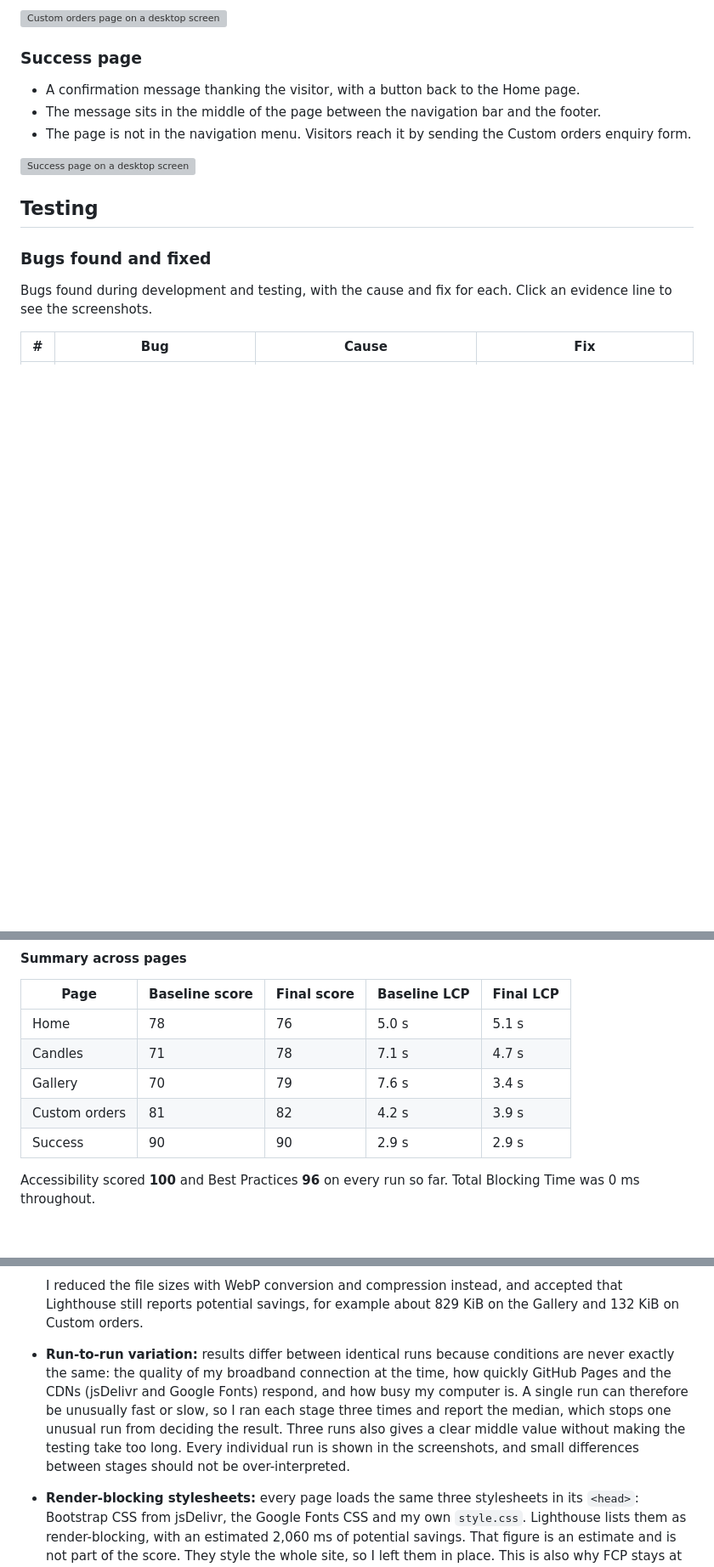
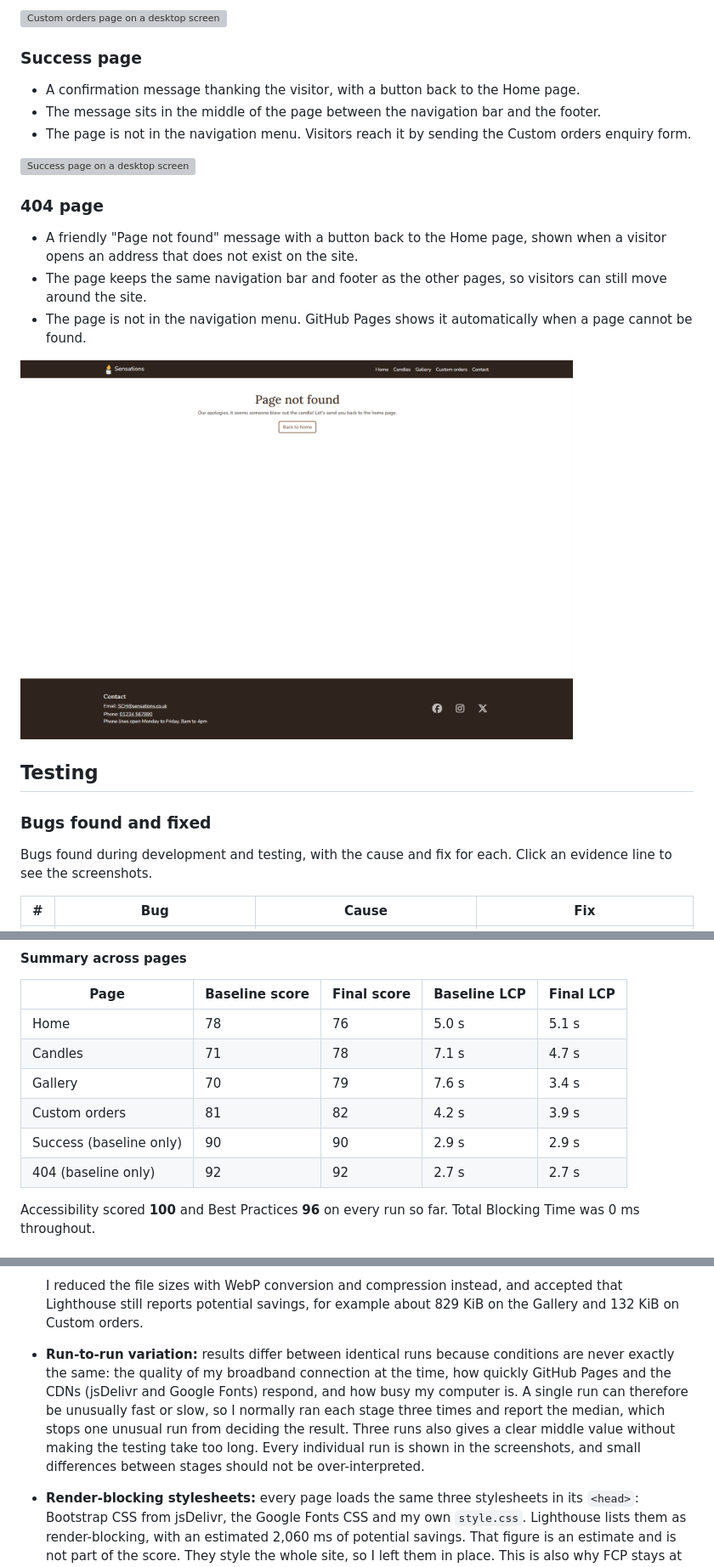
Before and after one commit to Imp38/sensations, a Markdown page: README.md, 3 parts joined by grey strips. Shown at 85% size. Rendered like a GitHub page; pictures changed too: assets/screenshots/404-desktop.png (added); blank space fills up the shorter version; grey boxes are pictures that could not be loaded.

```diff
--- a/README.md
+++ b/README.md
@@ -169,6 +170,14 @@ On small screens, the links collapse into a menu button, which opens to show the
 
 <img src="assets/screenshots/success-desktop.jpg" alt="Success page on a desktop screen" width="650">
 
+### 404 page
+
+- A friendly "Page not found" message with a button back to the Home page, shown when a visitor opens an address that does not exist on the site.
+- The page keeps the same navigation bar and footer as the other pages, so visitors can still move around the site.
+- The page is not in the navigation menu. GitHub Pages shows it automatically when a page cannot be found.
+
+<img src="assets/screenshots/404-desktop.png" alt="404 page on a desktop screen" width="650">
+
 ## Testing
 
 ### Bugs found and fixed
@@ -332,7 +344,8 @@ Performance was tested with Lighthouse in Chrome DevTools on the live pages (`ht
 | Candles | 71 | 78 | 7.1 s | 4.7 s |
 | Gallery | 70 | 79 | 7.6 s | 3.4 s |
 | Custom orders | 81 | 82 | 4.2 s | 3.9 s |
-| Success | 90 | 90 | 2.9 s | 2.9 s |
+| Success (baseline only) | 90 | 90 | 2.9 s | 2.9 s |
+| 404 (baseline only) | 92 | 92 | 2.7 s | 2.7 s |
 
 Accessibility scored **100** and Best Practices **96** on every run so far. Total Blocking Time was 0 ms throughout.
 
@@ -721,7 +764,7 @@ Scores 90, 92, 90. FCP 2.9 s, 2.4 s, 2.9 s. LCP 2.9 s, 2.9 s, 2.9 s. CLS 0.016,
 
   I reduced the file sizes with WebP conversion and compression instead, and accepted that Lighthouse still reports potential savings, for example about 829 KiB on the Gallery and 132 KiB on Custom orders.
 
-- **Run-to-run variation:** results differ between identical runs because conditions are never exactly the same: the quality of my broadband connection at the time, how quickly GitHub Pages and the CDNs (jsDelivr and Google Fonts) respond, and how busy my computer is. A single run can therefore be unusually fast or slow, so I ran each stage three times and report the median, which stops one unusual run from deciding the result. Three runs also gives a clear middle value without making the testing take too long. Every individual run is shown in the screenshots, and small differences between stages should not be over-interpreted.
+- **Run-to-run variation:** results differ between identical runs because conditions are never exactly the same: the quality of my broadband connection at the time, how quickly GitHub Pages and the CDNs (jsDelivr and Google Fonts) respond, and how busy my computer is. A single run can therefore be unusually fast or slow, so I normally ran each stage three times and report the median, which stops one unusual run from deciding the result. Three runs also gives a clear middle value without making the testing take too long. Every individual run is shown in the screenshots, and small differences between stages should not be over-interpreted.
 
 - **Render-blocking stylesheets:** every page loads the same three stylesheets in its `<head>`: Bootstrap CSS from jsDelivr, the Google Fonts CSS and my own `style.css`. Lighthouse lists them as render-blocking, with an estimated 2,060 ms of potential savings. That figure is an estimate and is not part of the score. They style the whole site, so I left them in place. This is also why FCP stays at around 3 s across the pages.
 
```
Also changed, not shown: other parts of README.md (+45 -1 lines), assets/screenshots/lighthouse/404-stage1-console-error.png (added), assets/screenshots/lighthouse/404-stage1-run1.png (added), assets/screenshots/lighthouse/logo-low-resolution.png (added), assets/screenshots/validator-html-404.png (added).
